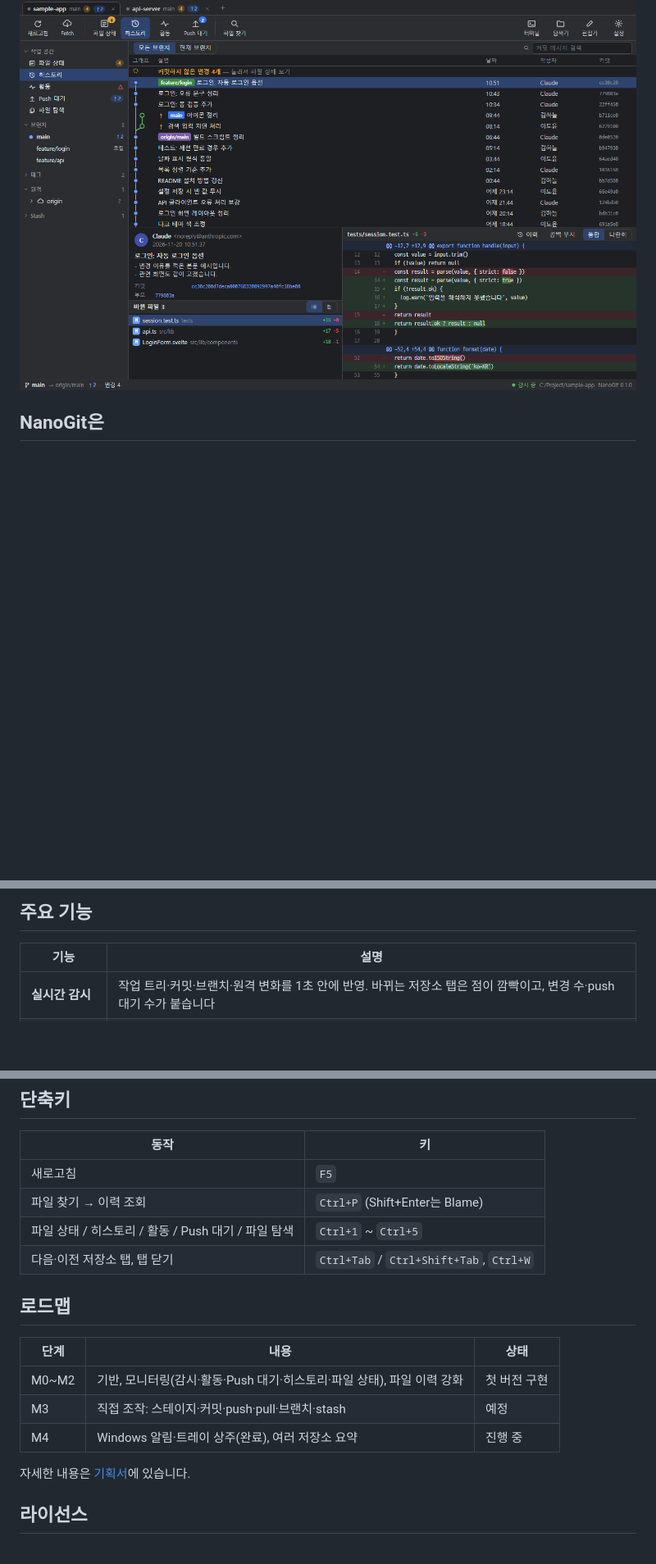
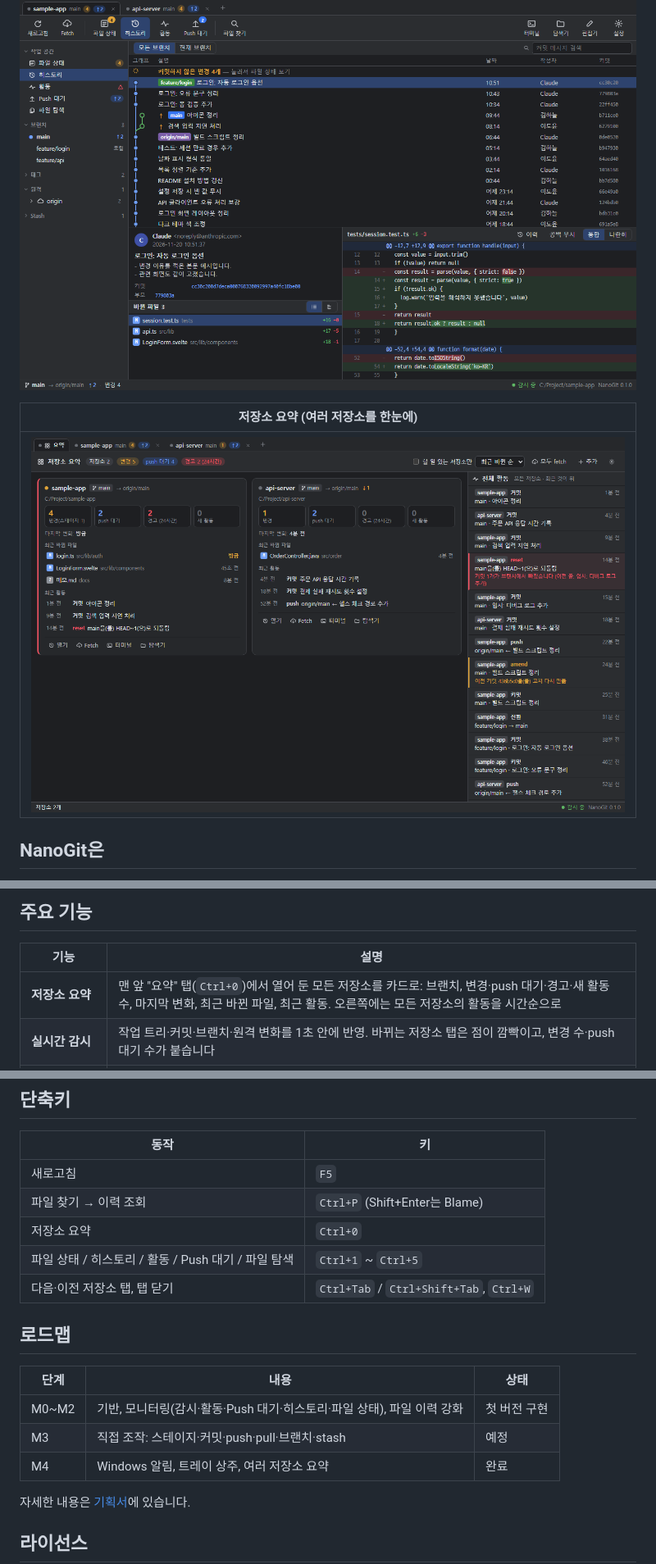
Before and after one commit to hulbo/NanoGit, a Markdown page: README.md, 3 parts joined by grey strips. Shown at 82% size. Rendered like a GitHub page; pictures changed too: docs/images/overview.png (added); blank space fills up the shorter version.

```diff
--- a/README.md
+++ b/README.md
@@ -14,6 +14,10 @@
 
 </div>
 
+| 저장소 요약 (여러 저장소를 한눈에) |
+|---|
+| ![저장소 요약 화면](docs/images/overview.png) |
+
 ## NanoGit은
 
 "커밋해 줘", "push해 줘" — git 작업은 이제 AI(Claude Code 등)에게 말로 시킵니다. 사람에게 남은 일은 **AI가 무엇을 했는지 확인하는 것**입니다.
@@ -27,6 +31,7 @@ NanoGit은 그 확인을 위한 앱입니다. 화면은 소스트리(SourceTree)
 
 | 기능 | 설명 |
 |---|---|
+| **저장소 요약** | 맨 앞 "요약" 탭(`Ctrl+0`)에서 열어 둔 모든 저장소를 카드로: 브랜치, 변경·push 대기·경고·새 활동 수, 마지막 변화, 최근 바뀐 파일, 최근 활동. 오른쪽에는 모든 저장소의 활동을 시간순으로 |
 | **실시간 감시** | 작업 트리·커밋·브랜치·원격 변화를 1초 안에 반영. 바뀌는 저장소 탭은 점이 깜빡이고, 변경 수·push 대기 수가 붙습니다 |
 | **Windows 알림** | AI가 커밋·push하거나 reset·강제 push·amend 같은 주의할 작업을 하면 앱을 보고 있지 않아도 알림으로. 한꺼번에 많이 생기면 묶어서 알리고, 종류별로 끌 수 있습니다 |
 | **트레이 상주** | 창을 닫아도 트레이에서 감시를 계속합니다. 트레이 메뉴에 저장소별 변경·push 대기·새 활동, 알림 켜고 끄기, 모든 저장소 fetch. 새 활동이 있으면 아이콘에 빨간 점. Windows 시작 시 트레이로 실행할 수 있습니다 |
@@ -50,6 +55,7 @@ NanoGit은 그 확인을 위한 앱입니다. 화면은 소스트리(SourceTree)
 |---|---|
 | 새로고침 | `F5` |
 | 파일 찾기 → 이력 조회 | `Ctrl+P` (Shift+Enter는 Blame) |
+| 저장소 요약 | `Ctrl+0` |
 | 파일 상태 / 히스토리 / 활동 / Push 대기 / 파일 탐색 | `Ctrl+1` ~ `Ctrl+5` |
 | 다음·이전 저장소 탭, 탭 닫기 | `Ctrl+Tab` / `Ctrl+Shift+Tab`, `Ctrl+W` |
 
@@ -59,7 +65,7 @@ NanoGit은 그 확인을 위한 앱입니다. 화면은 소스트리(SourceTree)
 |---|---|---|
 | M0~M2 | 기반, 모니터링(감시·활동·Push 대기·히스토리·파일 상태), 파일 이력 강화 | 첫 버전 구현 |
 | M3 | 직접 조작: 스테이지·커밋·push·pull·브랜치·stash | 예정 |
-| M4 | Windows 알림·트레이 상주(완료), 여러 저장소 요약 | 진행 중 |
+| M4 | Windows 알림, 트레이 상주, 여러 저장소 요약 | 완료 |
 
 자세한 내용은 [기획서](docs/PLANNING.md)에 있습니다.
 
```
Also changed, not shown: docs/DEVELOPMENT.md (+3 -2 lines), docs/PLANNING.md (+23 -1 lines), 8 other files.
